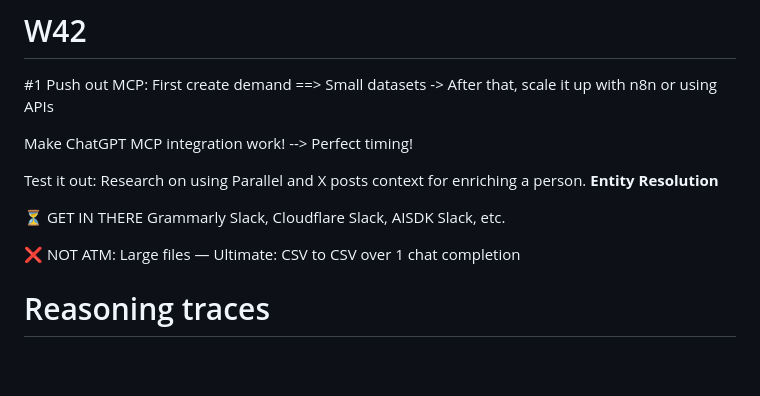
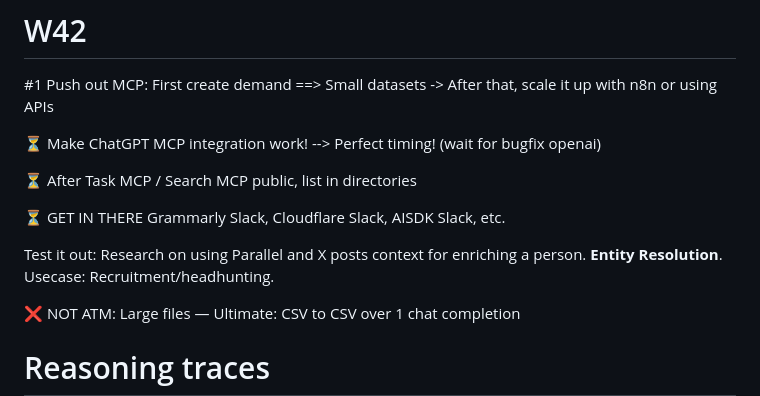
Before and after one commit to janwilmake/parallel-mcp, a Markdown page: TODO.md, the part around the change printed below. GitHub-like rendering; blank space fills up the shorter version.

```diff
--- a/TODO.md
+++ b/TODO.md
@@ -2,11 +2,13 @@
 
 #1 Push out MCP: First create demand ==> Small datasets -> After that, scale it up with n8n or using APIs
 
-Make ChatGPT MCP integration work! --> Perfect timing!
+⏳ Make ChatGPT MCP integration work! --> Perfect timing! (wait for bugfix openai)
 
-Test it out: Research on using Parallel and X posts context for enriching a person. **Entity Resolution**
+⏳ After Task MCP / Search MCP public, list in directories
 
 ⏳ GET IN THERE Grammarly Slack, Cloudflare Slack, AISDK Slack, etc.
+
+Test it out: Research on using Parallel and X posts context for enriching a person. **Entity Resolution**. Usecase: Recruitment/headhunting.
 
 ❌ NOT ATM: Large files — Ultimate: CSV to CSV over 1 chat completion
 
```
Also changed, not shown: other parts of TODO.md (+38 -34 lines).
